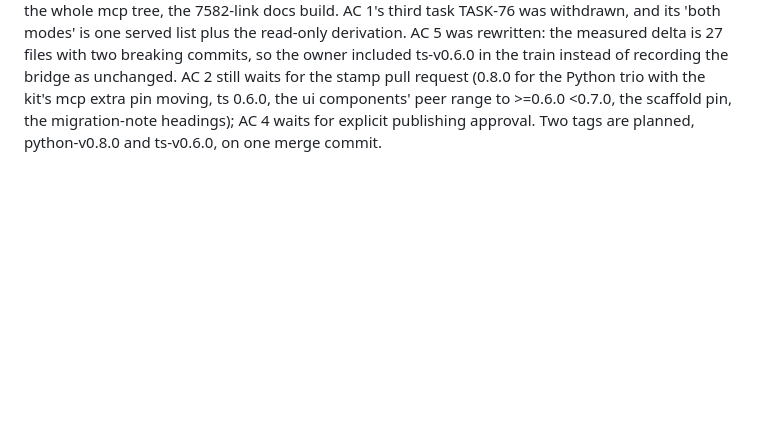
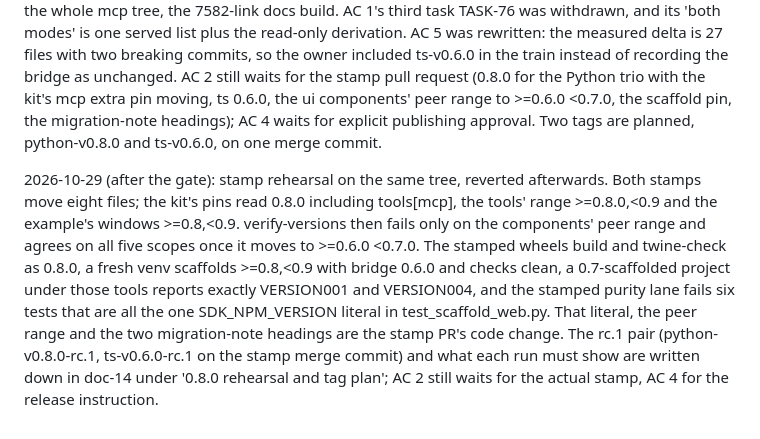
Before and after one commit to Archont561/qgis-sdk, a Markdown page: backlog/tasks/task-78 - Prepare-and-qualify-0.8.0-release.md, the part around one of its changes. Drawn GitHub-style; blank space fills up the shorter version.

```diff
--- a/backlog/tasks/task-78 - Prepare-and-qualify-0.8.0-release.md
+++ b/backlog/tasks/task-78 - Prepare-and-qualify-0.8.0-release.md
@@ -42,4 +42,7 @@ Explicit release gate for the plugin HTTP access release (m-7), not evidence of
 
 2026-10-29: gate run on main a362044, recorded in doc-14 '0.8.0 release gate (2026-10-29)'. AC 1, 3, 5 and 6 are evidenced there: the Python suite with the mcp extra (2173 passed / 56 skipped / 7 deselected, the three tests that skip without the extra included), tests/scripts 286, the static gate, the ten-task Bun suite and the coverage gate (95.70 % Python), the scaffold-web / reference / devtools / build-install / desktop-host harnesses, the 40-distribution clean install with the extra, licences across the whole mcp tree, the 7582-link docs build. AC 1's third task TASK-76 was withdrawn, and its 'both modes' is one served list plus the read-only derivation. AC 5 was rewritten: the measured delta is 27 files with two breaking commits, so the owner included ts-v0.6.0 in the train instead of recording the bridge as unchanged. AC 2 still waits for the stamp pull request (0.8.0 for the Python trio with the kit's mcp extra pin moving, ts 0.6.0, the ui components' peer range to >=0.6.0 <0.7.0, the scaffold pin, the migration-note headings); AC 4 waits for explicit publishing approval. Two tags are planned, python-v0.8.0 and ts-v0.6.0, on one merge commit.
 
+
+2026-10-29 (after the gate): stamp rehearsal on the same tree, reverted afterwards. Both stamps move eight files; the kit's pins read 0.8.0 including tools[mcp], the tools' range >=0.8.0,<0.9 and the example's windows >=0.8,<0.9. verify-versions then fails only on the components' peer range and agrees on all five scopes once it moves to >=0.6.0 <0.7.0. The stamped wheels build and twine-check as 0.8.0, a fresh venv scaffolds >=0.8,<0.9 with bridge 0.6.0 and checks clean, a 0.7-scaffolded project under those tools reports exactly VERSION001 and VERSION004, and the stamped purity lane fails six tests that are all the one SDK_NPM_VERSION literal in test_scaffold_web.py. That literal, the peer range and the two migration-note headings are the stamp PR's code change. The rc.1 pair (python-v0.8.0-rc.1, ts-v0.6.0-rc.1 on the stamp merge commit) and what each run must show are written down in doc-14 under '0.8.0 rehearsal and tag plan'; AC 2 still waits for the actual stamp, AC 4 for the release instruction.
+
 <!-- SECTION:NOTES:END -->
```
Also changed, not shown: other parts of backlog/tasks/task-78 - Prepare-and-qualify-0.8.0-release.md (+1 -1 lines), 1 other file.
